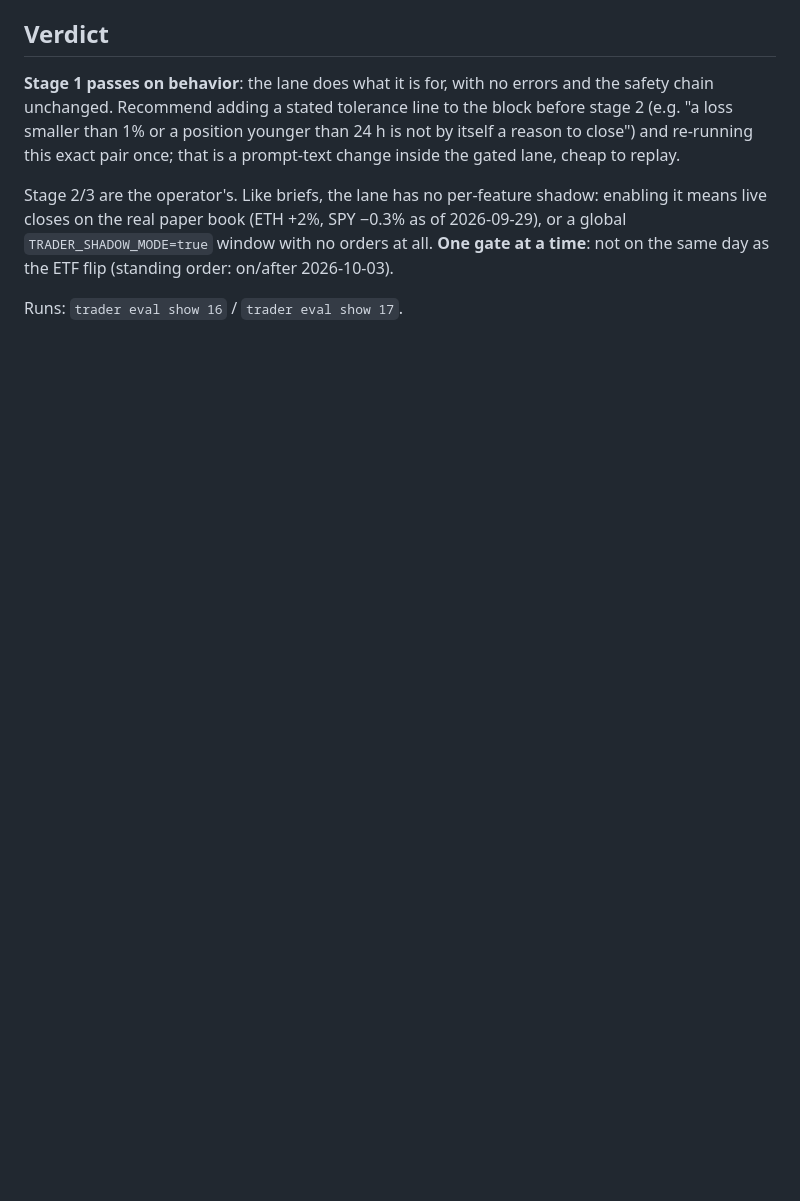
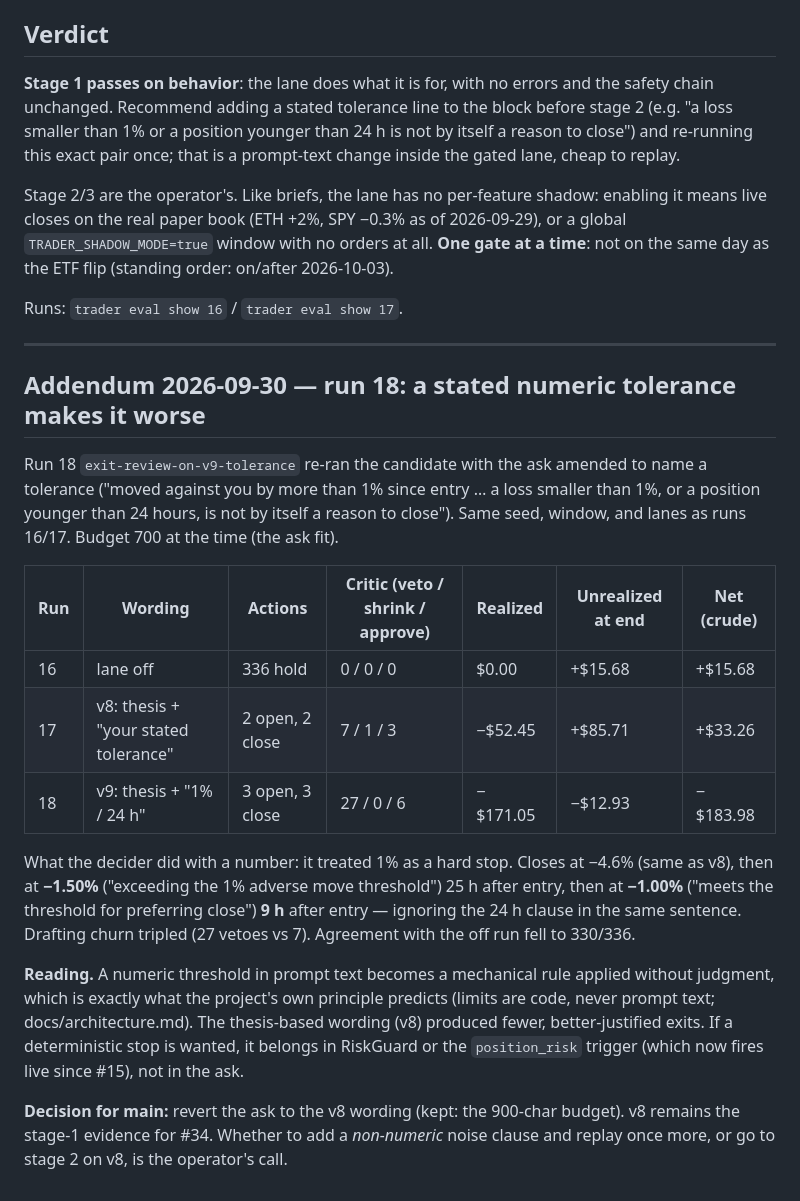
Before and after one commit to sudoTomas/trader, a Markdown page: docs/reports/2026-09-29-exit-review-replay-gate.md, the part around the change. Rendered like a GitHub page; blank space fills up the shorter version.

Commit message:
docs(reports): exit-review run 18 — a numeric tolerance in the ask becomes a mechanical stop; v8 wording stands (Refs #34)

```diff
--- a/docs/reports/2026-09-29-exit-review-replay-gate.md
+++ b/docs/reports/2026-09-29-exit-review-replay-gate.md
@@ -35,3 +35,33 @@ Sanity: the block appeared in 218/336 run-17 prompts (exactly the steps where a
 Stage 2/3 are the operator's. Like briefs, the lane has no per-feature shadow: enabling it means live closes on the real paper book (ETH +2%, SPY −0.3% as of 2026-09-29), or a global `TRADER_SHADOW_MODE=true` window with no orders at all. **One gate at a time**: not on the same day as the ETF flip (standing order: on/after 2026-10-03).
 
 Runs: `trader eval show 16` / `trader eval show 17`.
+
+---
+
+## Addendum 2026-09-30 — run 18: a stated numeric tolerance makes it worse
+
+Run 18 `exit-review-on-v9-tolerance` re-ran the candidate with the ask amended to name a tolerance
+("moved against you by more than 1% since entry … a loss smaller than 1%, or a position younger than
+24 hours, is not by itself a reason to close"). Same seed, window, and lanes as runs 16/17. Budget 700
+at the time (the ask fit).
+
+| Run | Wording | Actions | Critic (veto / shrink / approve) | Realized | Unrealized at end | Net (crude) |
+|---|---|---|---|---|---|---|
+| 16 | lane off | 336 hold | 0 / 0 / 0 | $0.00 | +$15.68 | +$15.68 |
+| 17 | v8: thesis + "your stated tolerance" | 2 open, 2 close | 7 / 1 / 3 | −$52.45 | +$85.71 | +$33.26 |
+| 18 | v9: thesis + "1% / 24 h" | 3 open, 3 close | 27 / 0 / 6 | −$171.05 | −$12.93 | −$183.98 |
+
+What the decider did with a number: it treated 1% as a hard stop. Closes at −4.6% (same as v8), then
+at **−1.50%** ("exceeding the 1% adverse move threshold") 25 h after entry, then at **−1.00%** ("meets
+the threshold for preferring close") **9 h** after entry — ignoring the 24 h clause in the same
+sentence. Drafting churn tripled (27 vetoes vs 7). Agreement with the off run fell to 330/336.
+
+**Reading.** A numeric threshold in prompt text becomes a mechanical rule applied without judgment,
+which is exactly what the project's own principle predicts (limits are code, never prompt text;
+docs/architecture.md). The thesis-based wording (v8) produced fewer, better-justified exits. If a
+deterministic stop is wanted, it belongs in RiskGuard or the `position_risk` trigger (which now fires
+live since #15), not in the ask.
+
+**Decision for main:** revert the ask to the v8 wording (kept: the 900-char budget). v8 remains the
+stage-1 evidence for #34. Whether to add a *non-numeric* noise clause and replay once more, or go to
+stage 2 on v8, is the operator's call.
```
